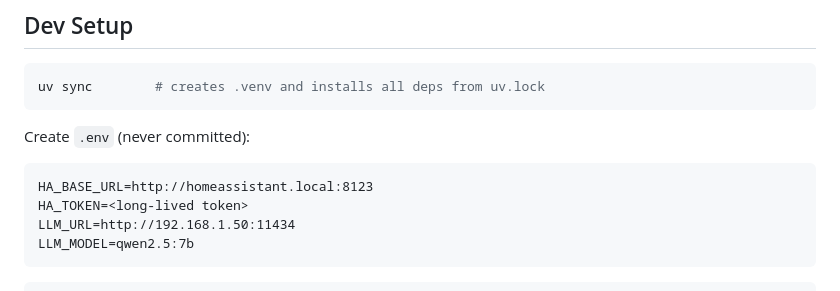
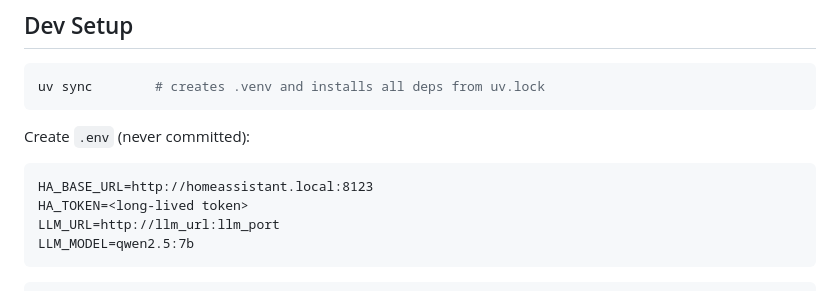
Before and after one commit to Nemens1s/homeassistant-agent, a Markdown page: README.md, the part around the change. GitHub-like rendering.

Commit message:
update readme for bump test

````diff
--- a/README.md
+++ b/README.md
@@ -60,7 +60,7 @@ Create `.env` (never committed):
 ```
 HA_BASE_URL=http://homeassistant.local:8123
 HA_TOKEN=<long-lived token>
-LLM_URL=http://192.168.1.50:11434
+LLM_URL=http://llm_url:llm_port
 LLM_MODEL=qwen2.5:7b
 ```
 
````
